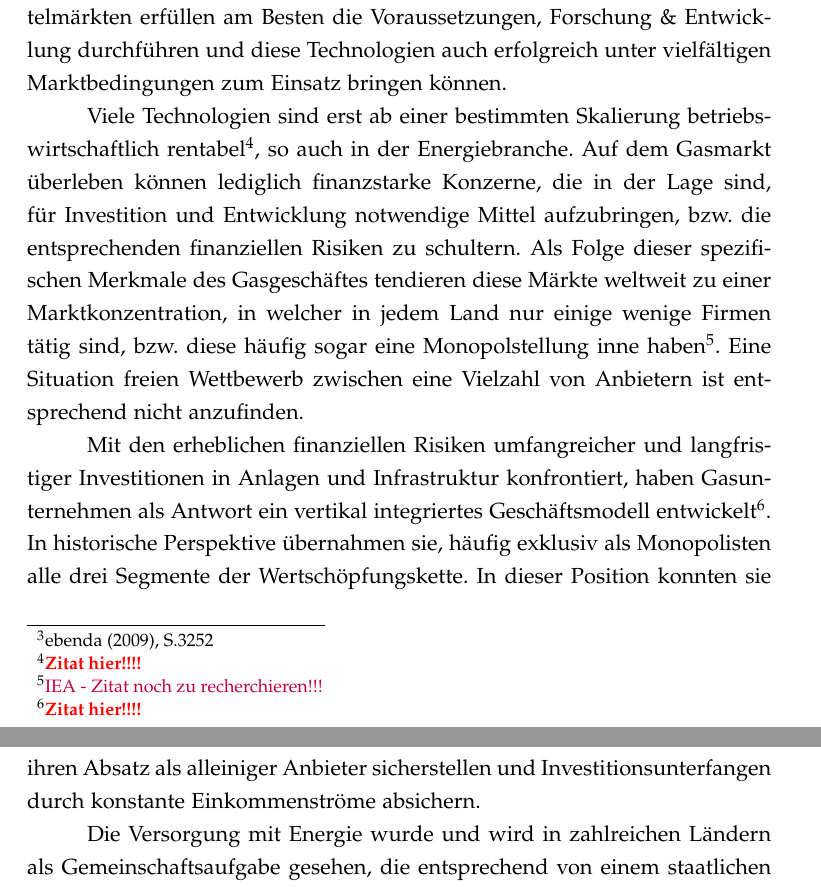
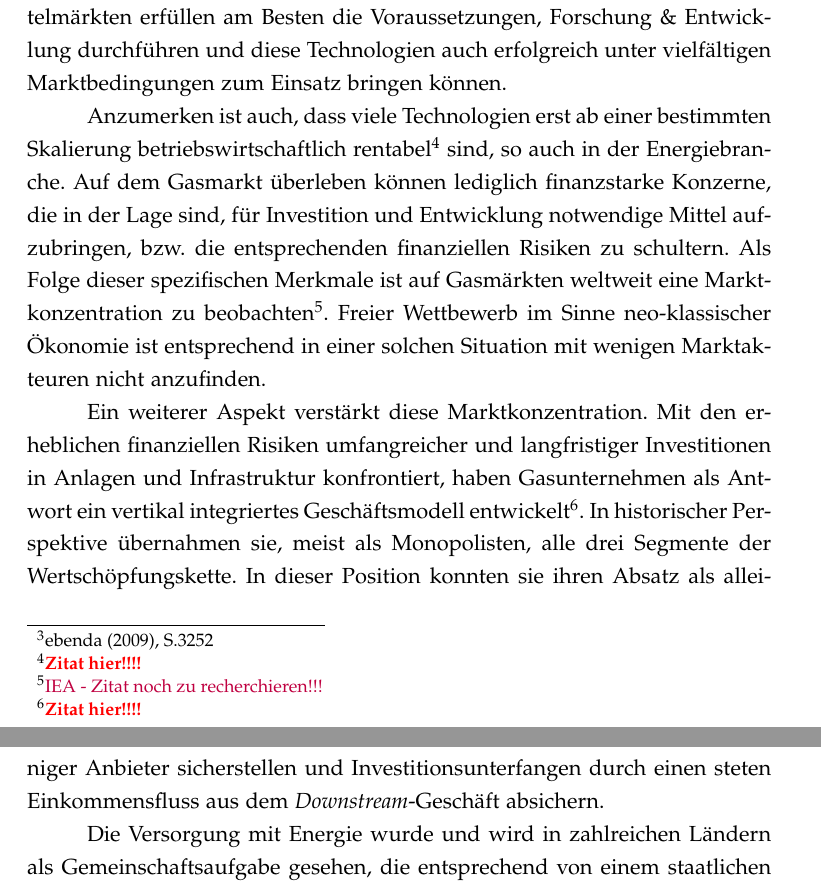
Before and after one commit to PasBern/Diplomarbeit, a LaTeX thesis (Diplomarbeit/Diplomarbeit_Pascal-Bernhard.tex): two parts of pages 21 and 22 of 38, joined at a grey line, cut so that both start at the same text. Compiled offline with pdfLaTeX; the source files are stored in an older character set and shown here as Unicode.

Commit message:
Continuation I

```diff
--- a/Diplomarbeit/Diplomarbeit_Pascal-Bernhard.tex
+++ b/Diplomarbeit/Diplomarbeit_Pascal-Bernhard.tex
@@ -379,9 +379,9 @@ Eine Pipeline beispielsweise verbindet ein Fördergebiet mit einem Abnehmer und
 
 Zu diesen Eigenschaften gesellen sich beträchtliche Skalenerträge für Gasförderung und Gasüberleitung. Unternehmen können eine entwickelte Technologie ohne nennenswerte Zusatzkosten in neuen Einsatzgebieten und Märkten einführen. Mit jedem weiteren Einsatzort lassen sich die Kosten für die Entwicklung solcher Technologien besser amortisieren bzw. ist häufig erst die Erwartung, Technologie vielerorts verwenden zu können ausreichend Anreiz diese zu entwerfen. Große Energieunternehmen mit Zugang zu Kapitelmärkten erfüllen am Besten die Voraussetzungen, Forschung \& Entwicklung durchführen und diese Technologien auch erfolgreich unter vielfältigen Marktbedingungen zum Einsatz bringen können.
 
-Viele Technologien sind erst ab einer bestimmten Skalierung betriebswirtschaftlich rentabel\footnote{\textcolor{red}{\textbf{Zitat hier!!!!}}}, so auch in der Energiebranche. Auf dem Gasmarkt überleben können lediglich finanzstarke Konzerne, die in der Lage sind, für Investition und Entwicklung notwendige Mittel aufzubringen, bzw. die entsprechenden finanziellen Risiken zu schultern. Als Folge dieser spezifischen Merkmale des Gasgeschäftes tendieren diese Märkte weltweit zu einer Marktkonzentration, in welcher in jedem Land nur einige wenige Firmen tätig sind, bzw. diese häufig sogar eine Monopolstellung inne haben\footnote{\textcolor{purple}{IEA - Zitat noch zu recherchieren!!!}}. Eine Situation freien Wettbewerb zwischen eine Vielzahl von Anbietern ist entsprechend nicht anzufinden.
+Anzumerken ist auch, dass viele Technologien erst ab einer bestimmten Skalierung betriebswirtschaftlich rentabel\footnote{\textcolor{red}{\textbf{Zitat hier!!!!}}} sind, so auch in der Energiebranche. Auf dem Gasmarkt überleben können lediglich finanzstarke Konzerne, die in der Lage sind, für Investition und Entwicklung notwendige Mittel aufzubringen, bzw. die entsprechenden finanziellen Risiken zu schultern. Als Folge dieser spezifischen Merkmale ist auf Gasmärkten weltweit eine Marktkonzentration zu beobachten\footnote{\textcolor{purple}{IEA - Zitat noch zu recherchieren!!!}}. Freier Wettbewerb im Sinne neo-klassischer Ökonomie ist entsprechend in einer solchen Situation mit wenigen Marktakteuren nicht anzufinden.
 
-Mit den erheblichen finanziellen Risiken umfangreicher und langfristiger Investitionen in Anlagen und Infrastruktur konfrontiert, haben Gasunternehmen als Antwort ein vertikal integriertes Geschäftsmodell entwickelt\footnote{\textcolor{red}{\textbf{Zitat hier!!!!}}}. In historische Perspektive übernahmen sie, häufig exklusiv als Monopolisten alle drei Segmente der Wertschöpfungskette. In dieser Position konnten sie ihren Absatz als alleiniger Anbieter sicherstellen und Investitionsunterfangen durch konstante Einkommenströme absichern.
+Ein weiterer Aspekt verstärkt diese Marktkonzentration. Mit den erheblichen finanziellen Risiken umfangreicher und langfristiger Investitionen in Anlagen und Infrastruktur konfrontiert, haben Gasunternehmen als Antwort ein vertikal integriertes Geschäftsmodell entwickelt\footnote{\textcolor{red}{\textbf{Zitat hier!!!!}}}. In historischer Perspektive übernahmen sie, meist als Monopolisten, alle drei Segmente der Wertschöpfungskette. In dieser Position konnten sie ihren Absatz als alleiniger Anbieter sicherstellen und Investitionsunterfangen durch einen steten Einkommensfluss aus dem \textsl{Downstream}-Geschäft absichern.
 
 Die Versorgung mit Energie wurde und wird in zahlreichen Ländern als Gemeinschaftsaufgabe gesehen, die entsprechend von einem staatlichen Unternehmen zu gewährleisten ist. Hiermit sollte sichergestellt werden, dass für die Versorgungssicherheit des Landes notwendigen Investitionen getätigt wurden, auch wenn diese kurzfristig betriebswirtschaftlich nicht rentabel waren. Dieses Modell folgte der Argumentation, Versorgungssicherheit und die Instandhaltung bzw. der Ausbau von Netzinfrastruktur unterliege als öffentliches Gut dem Phänomen der \glqq tragedy of the commons\grqq{}\footnote{\textcolor{purple}{Eine Erläuterung kommt hier oder im Anhang}} und könne
 folglich nur garantiert werden.
```
Also changed, not shown: Diplomarbeit/Diplomarbeit_Pascal-Bernhard.pdf, 3 other files.
